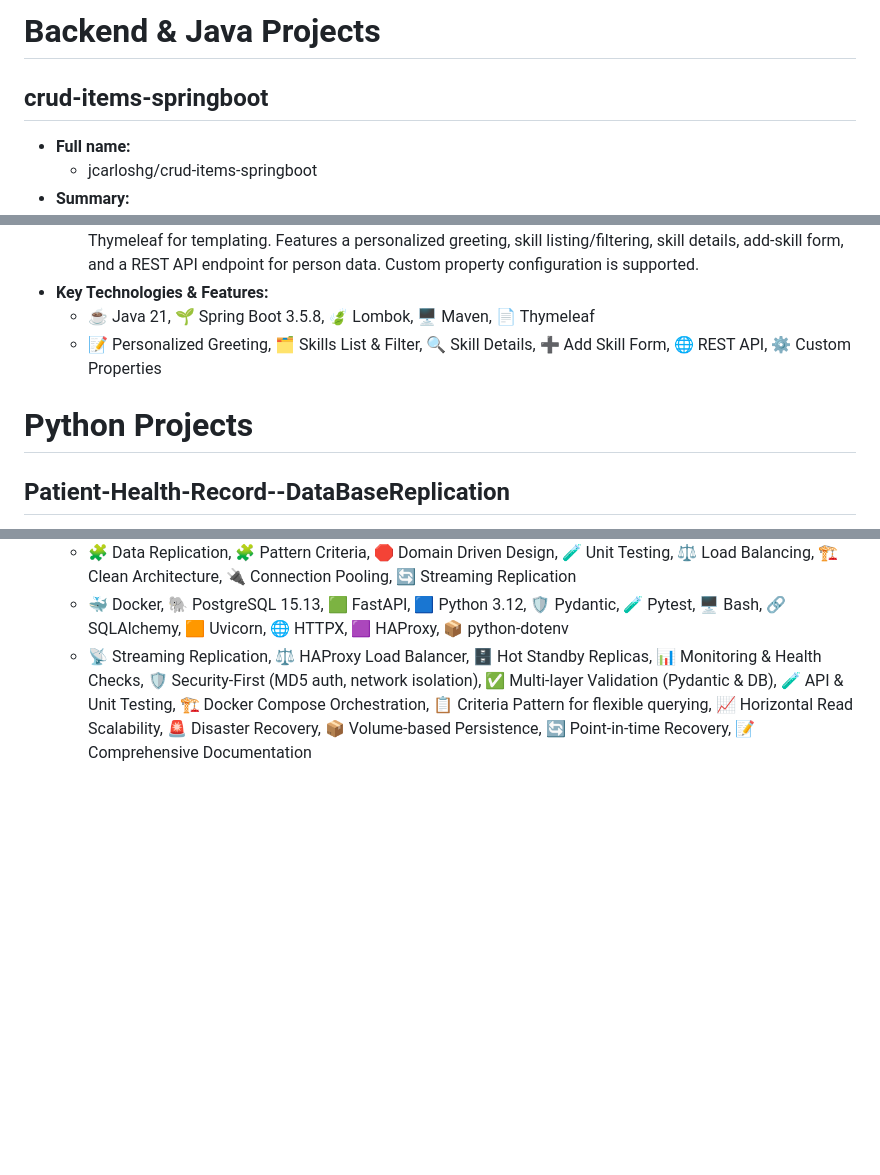
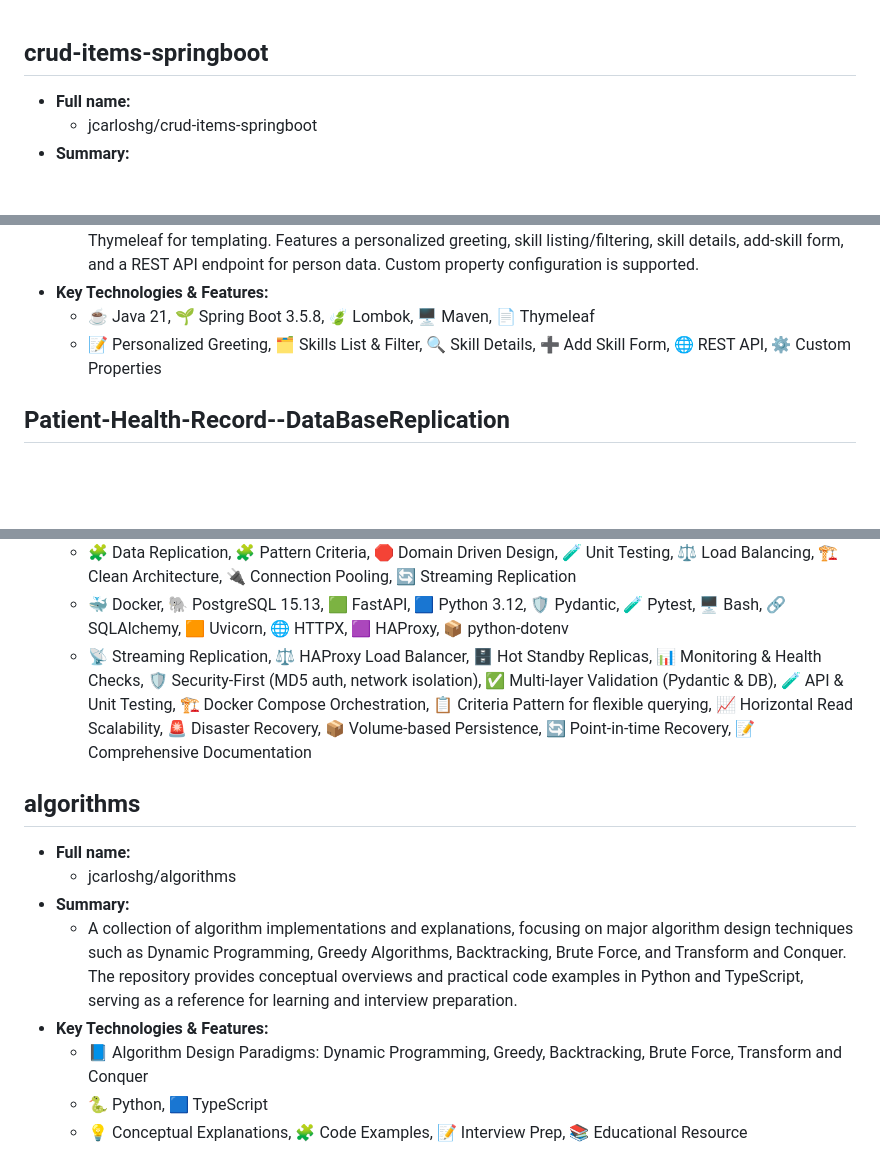
Before and after one commit to jcarloshg/CV, a Markdown page: CV/05.pro.md, 3 parts joined by grey strips. Rendered like a GitHub page; blank space fills up the shorter version.

Commit message:
update projects

```diff
--- a/CV/05.pro.md
+++ b/CV/05.pro.md
@@ -1,5 +1,3 @@
-# Backend & Java Projects
-
 ## crud-items-springboot
 
 - **Full name:**
@@ -40,8 +38,6 @@
   - ☕ Java 21, 🌱 Spring Boot 3.5.8, 🍃 Lombok, 🖥️ Maven, 📄 Thymeleaf
   - 📝 Personalized Greeting, 🗂️ Skills List & Filter, 🔍 Skill Details, ➕ Add Skill Form, 🌐 REST API, ⚙️ Custom Properties
 
-# Python Projects
-
 ## Patient-Health-Record--DataBaseReplication
 
 - **Full name:**
@@ -52,3 +48,14 @@
   - 🧩 Data Replication, 🧩 Pattern Criteria, 🛑 Domain Driven Design, 🧪 Unit Testing, ⚖️ Load Balancing, 🏗️ Clean Architecture, 🔌 Connection Pooling, 🔄 Streaming Replication
   - 🐳 Docker, 🐘 PostgreSQL 15.13, 🟩 FastAPI, 🟦 Python 3.12, 🛡️ Pydantic, 🧪 Pytest, 🖥️ Bash, 🔗 SQLAlchemy, 🟧 Uvicorn, 🌐 HTTPX, 🟪 HAProxy, 📦 python-dotenv
   - 📡 Streaming Replication, ⚖️ HAProxy Load Balancer, 🗄️ Hot Standby Replicas, 📊 Monitoring & Health Checks, 🛡️ Security-First (MD5 auth, network isolation), ✅ Multi-layer Validation (Pydantic & DB), 🧪 API & Unit Testing, 🏗️ Docker Compose Orchestration, 📋 Criteria Pattern for flexible querying, 📈 Horizontal Read Scalability, 🚨 Disaster Recovery, 📦 Volume-based Persistence, 🔄 Point-in-time Recovery, 📝 Comprehensive Documentation
+
+## algorithms
+
+- **Full name:**
+  - jcarloshg/algorithms
+- **Summary:**
+  - A collection of algorithm implementations and explanations, focusing on major algorithm design techniques such as Dynamic Programming, Greedy Algorithms, Backtracking, Brute Force, and Transform and Conquer. The repository provides conceptual overviews and practical code examples in Python and TypeScript, serving as a reference for learning and interview preparation.
+- **Key Technologies & Features:**
+  - 📘 Algorithm Design Paradigms: Dynamic Programming, Greedy, Backtracking, Brute Force, Transform and Conquer
+  - 🐍 Python, 🟦 TypeScript
+  - 💡 Conceptual Explanations, 🧩 Code Examples, 📝 Interview Prep, 📚 Educational Resource
```
